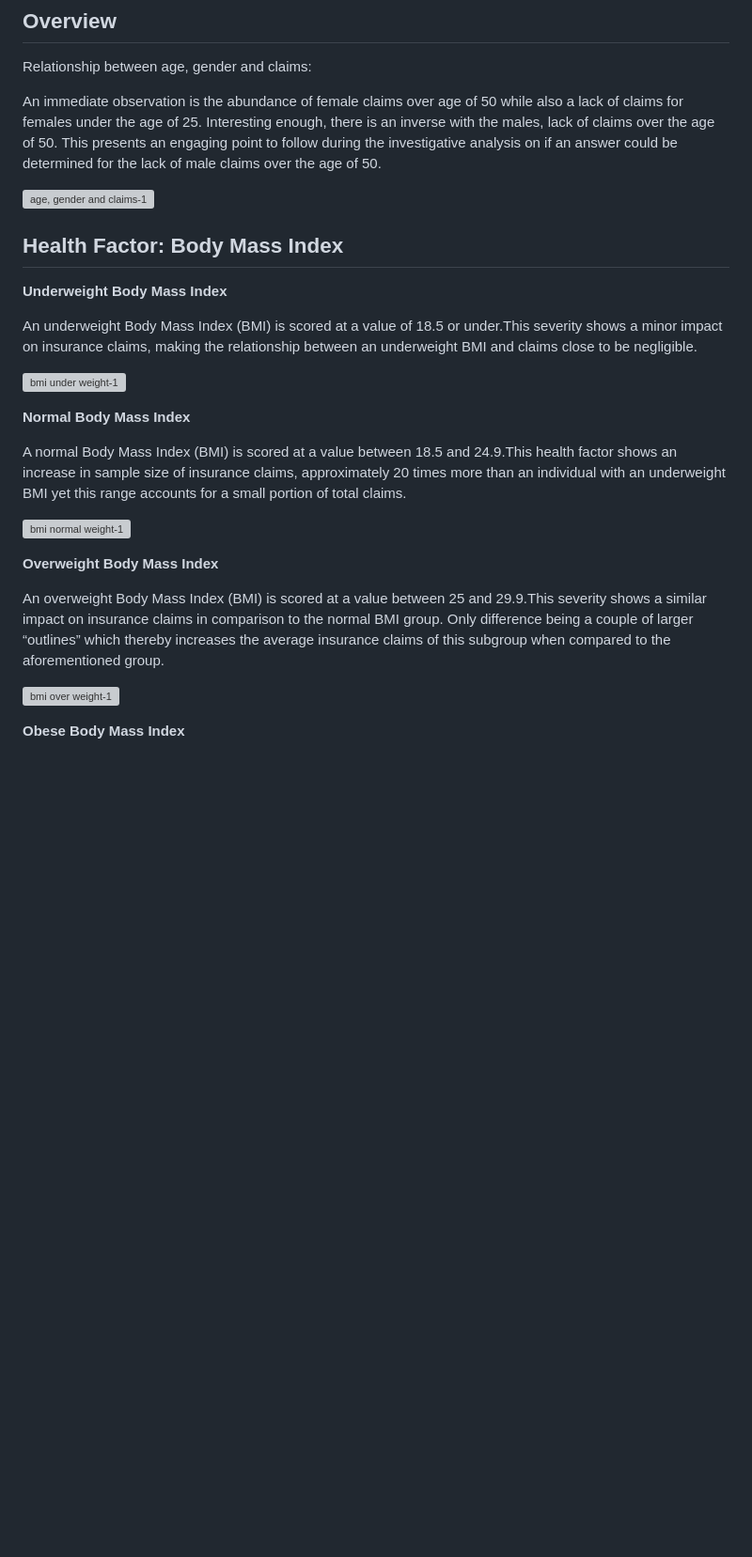
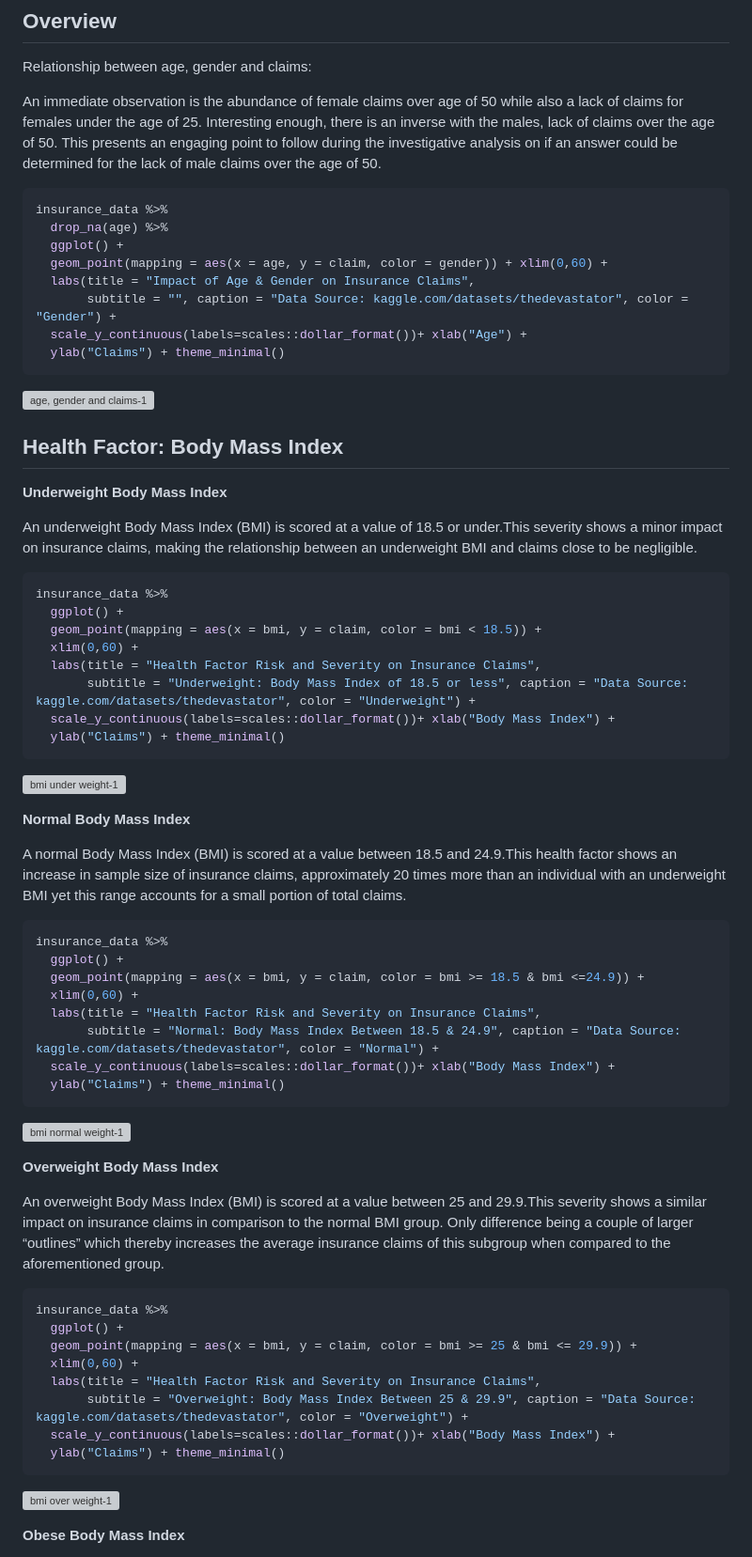
Before and after one commit to KozyLlama/project-eureka, a Markdown page: insurance_claim_trends/insurance_claim_trends.md, the part around one of its changes. Shown at 94% size. GitHub-like rendering; blank space fills up the shorter version; grey boxes are pictures that could not be loaded.

````diff
--- a/insurance_claim_trends/insurance_claim_trends.md
+++ b/insurance_claim_trends/insurance_claim_trends.md
@@ -45,6 +45,17 @@ over the age of 50. This presents an engaging point to follow during the
 investigative analysis on if an answer could be determined for the lack
 of male claims over the age of 50.
 
+``` r age and gender
+insurance_data %>%
+  drop_na(age) %>%
+  ggplot() +
+  geom_point(mapping = aes(x = age, y = claim, color = gender)) + xlim(0,60) +
+  labs(title = "Impact of Age & Gender on Insurance Claims",
+       subtitle = "", caption = "Data Source: kaggle.com/datasets/thedevastator", color = "Gender") +
+  scale_y_continuous(labels=scales::dollar_format())+ xlab("Age") +
+  ylab("Claims") + theme_minimal()
+```
+
 ![age, gender and claims-1](https://user-images.githubusercontent.com/119358123/214977581-51714e11-8d3c-4732-ab87-1b3575fc7b63.png)
 <!-- -->
 
@@ -57,6 +68,17 @@ under.This severity shows a minor impact on insurance claims, making the
 relationship between an underweight BMI and claims close to be
 negligible.
 
+``` r underweight bmi
+insurance_data %>%
+  ggplot() +
+  geom_point(mapping = aes(x = bmi, y = claim, color = bmi < 18.5)) +
+  xlim(0,60) +
+  labs(title = "Health Factor Risk and Severity on Insurance Claims",
+       subtitle = "Underweight: Body Mass Index of 18.5 or less", caption = "Data Source: kaggle.com/datasets/thedevastator", color = "Underweight") +
+  scale_y_continuous(labels=scales::dollar_format())+ xlab("Body Mass Index") +
+  ylab("Claims") + theme_minimal()
+```
+
 ![bmi under weight-1](https://user-images.githubusercontent.com/119358123/214977748-226f497b-88da-4e4e-950b-d6f0cf086a89.png)
 <!-- -->
 
@@ -68,6 +90,17 @@ claims, approximately 20 times more than an individual with an
 underweight BMI yet this range accounts for a small portion of total
 claims.
 
+``` r normal bmi
+insurance_data %>%
+  ggplot() +
+  geom_point(mapping = aes(x = bmi, y = claim, color = bmi >= 18.5 & bmi <=24.9)) +
+  xlim(0,60) +
+  labs(title = "Health Factor Risk and Severity on Insurance Claims",
+       subtitle = "Normal: Body Mass Index Between 18.5 & 24.9", caption = "Data Source: kaggle.com/datasets/thedevastator", color = "Normal") +
+  scale_y_continuous(labels=scales::dollar_format())+ xlab("Body Mass Index") +
+  ylab("Claims") + theme_minimal()
+```
+
 ![bmi normal weight-1](https://user-images.githubusercontent.com/119358123/214977821-26203a50-174b-4e76-95cb-88d4cb31eea2.png)
 <!-- -->
 
@@ -78,6 +111,17 @@ An overweight Body Mass Index (BMI) is scored at a value between 25 and
 comparison to the normal BMI group. Only difference being a couple of
 larger “outlines” which thereby increases the average insurance claims
 of this subgroup when compared to the aforementioned group.
+
+``` r overweight bmi
+insurance_data %>%
+  ggplot() +
+  geom_point(mapping = aes(x = bmi, y = claim, color = bmi >= 25 & bmi <= 29.9)) +
+  xlim(0,60) +
+  labs(title = "Health Factor Risk and Severity on Insurance Claims",
+       subtitle = "Overweight: Body Mass Index Between 25 & 29.9", caption = "Data Source: kaggle.com/datasets/thedevastator", color = "Overweight") +
+  scale_y_continuous(labels=scales::dollar_format())+ xlab("Body Mass Index") +
+  ylab("Claims") + theme_minimal()
+```
 
 ![bmi over weight-1](https://user-images.githubusercontent.com/119358123/214977849-df051c84-1d3e-46ff-b683-6de856481536.png)
 <!-- -->
````
Also changed, not shown: other parts of insurance_claim_trends/insurance_claim_trends.md (+68 -0 lines).
